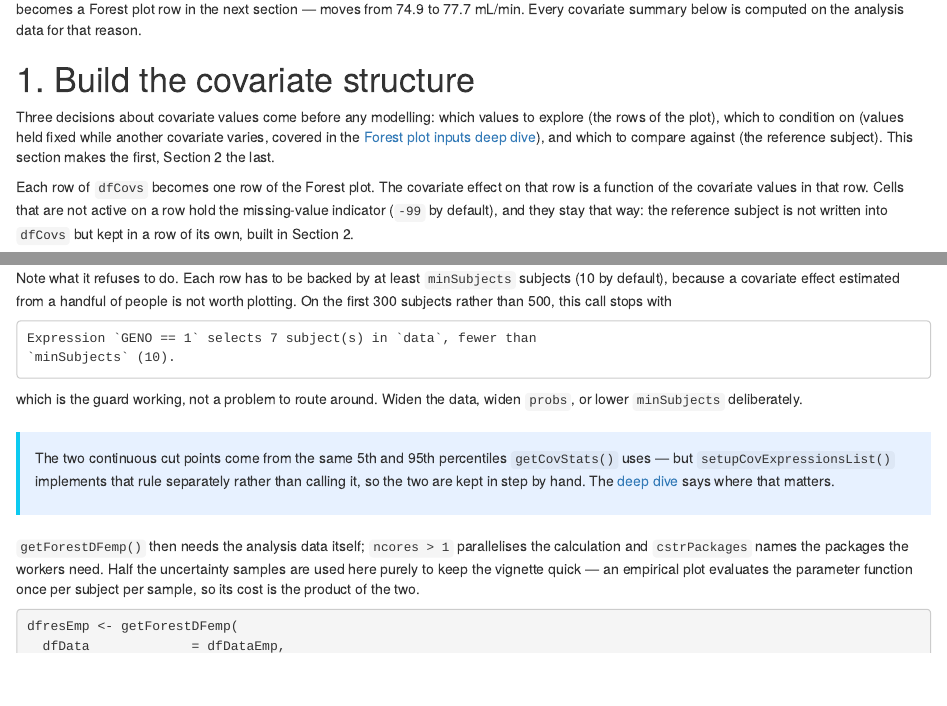
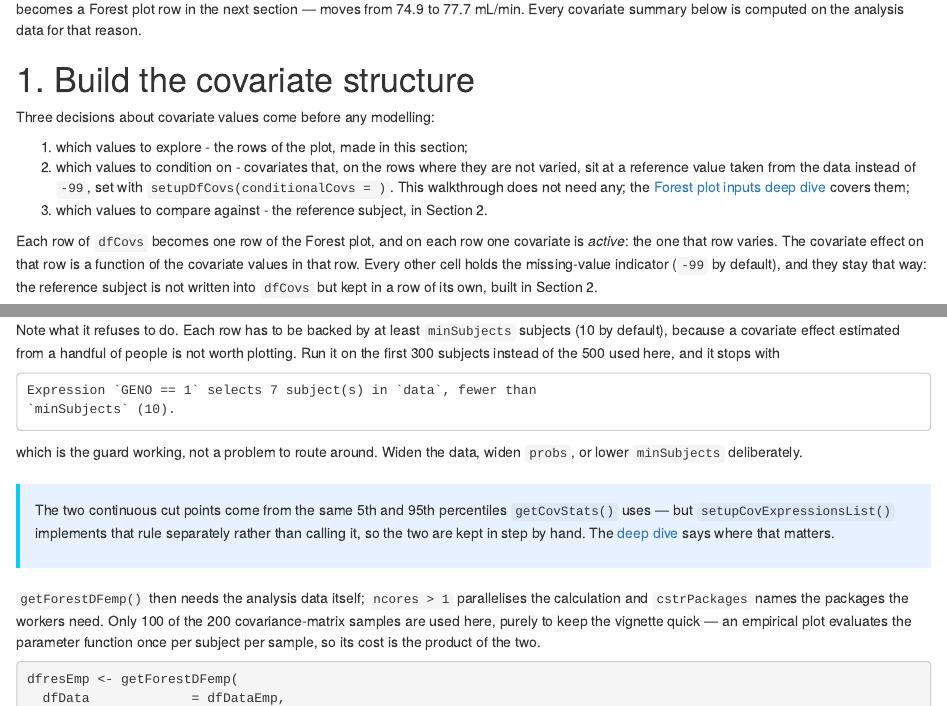
Before and after one commit to pharmetheus/PMXForest, an R Markdown document (vignettes/Part2-walkthrough.Rmd): the page in a window 1100 px wide, from 1380 px down, and a second part further down, joined at a grey line. Rendered offline with R 4.5, knitr and Pandoc, with nearby package versions; some code elsewhere in the file could not run offline; common packages that the code uses without loading them are loaded.

Commit message:
docs: cold-read fixes to the 1.4.0 NEWS and the walkthrough
A cold read (a reader who knows NONMEM and PsN but not PMXForest) of the
1.4.0 NEWS section and the walkthrough:

- NEWS: "Other notable additions" becomes "Changes" for this release (per
  Niclas). The dummy_groups entry now shows the call and says it is for
  data that already code a covariate as separate 0/1 columns (GENO1N...),
  not setupDfCovs()'s one-hot columns - the reader could not tell the two
  apart. dropNoObs gives its default; the worker fix says what a
  "versioned library" is; "reference index" becomes "help index".
- Walkthrough: the three covariate decisions are a numbered list, and
  "condition on" now names conditionalCovs and what it does; "active" is
  defined where -99 is introduced; "Half the uncertainty samples" says 100
  of 200; the 300-vs-500 subjects sentence says which the code uses; and
  noVar = TRUE is forestPlot()'s default for every plot, not "for empirical
  data".

The walkthrough renders to HTML against the branch.

Co-Authored-By: Claude Opus 5.5 <noreply@anthropic.com>

````diff
--- a/vignettes/Part2-walkthrough.Rmd
+++ b/vignettes/Part2-walkthrough.Rmd
@@ -130,18 +130,23 @@ below is computed on the analysis data for that reason.
 
 # 1. Build the covariate structure
 
-Three decisions about covariate values come before any modelling: which values
-to explore (the rows of the plot), which to condition on (values held fixed
-while another covariate varies, covered in the
-[Forest plot inputs deep dive](Part3-deep-dive-forest-plot-inputs.html)), and
-which to compare against (the reference subject). This section makes the first,
-Section 2 the last.
+Three decisions about covariate values come before any modelling:
 
-Each row of `dfCovs` becomes one row of the Forest plot. The covariate effect on
-that row is a function of the covariate values in that row. Cells that are not
-active on a row hold the missing-value indicator (`-99` by default), and they
-stay that way: the reference subject is not written into `dfCovs` but kept in
-a row of its own, built in Section 2.
+1. which values to explore - the rows of the plot, made in this section;
+2. which values to condition on - covariates that, on the rows where they are
+   not varied, sit at a reference value taken from the data instead of `-99`,
+   set with `setupDfCovs(conditionalCovs = )`. This walkthrough does not need
+   any; the
+   [Forest plot inputs deep dive](Part3-deep-dive-forest-plot-inputs.html)
+   covers them;
+3. which values to compare against - the reference subject, in Section 2.
+
+Each row of `dfCovs` becomes one row of the Forest plot, and on each row one
+covariate is *active*: the one that row varies. The covariate effect on that
+row is a function of the covariate values in that row. Every other cell holds
+the missing-value indicator (`-99` by default), and they stay that way: the
+reference subject is not written into `dfCovs` but kept in a row of its own,
+built in Section 2.
 
 `setupDfCovs()` builds that structure from the data. It summarises each covariate
 and reshapes the result in one call, so the values plotted are the ones the study
@@ -525,8 +530,8 @@ lsExpr
 
 Note what it refuses to do. Each row has to be backed by at least `minSubjects`
 subjects (10 by default), because a covariate effect estimated from a handful of
-people is not worth plotting. On the first 300 subjects rather than 500, this
-call stops with
+people is not worth plotting. Run it on the first 300 subjects instead of the
+500 used here, and it stops with
 
 ```
 Expression `GENO == 1` selects 7 subject(s) in `data`, fewer than
@@ -544,8 +549,9 @@ separately rather than calling it, so the two are kept in step by hand. The
 :::
 
 `getForestDFemp()` then needs the analysis data itself; `ncores > 1` parallelises
-the calculation and `cstrPackages` names the packages the workers need. Half the
-uncertainty samples are used here purely to keep the vignette quick — an
+the calculation and `cstrPackages` names the packages the workers need. Only
+100 of the 200 covariance-matrix samples are used here, purely to keep the
+vignette quick — an
 empirical plot evaluates the parameter function once per subject per sample, so
 its cost is the product of the two.
 
````
Also changed, not shown: NEWS.md (+19 -14 lines), vignettes/Part2-walkthrough.Rmd (4 more changed lines).
